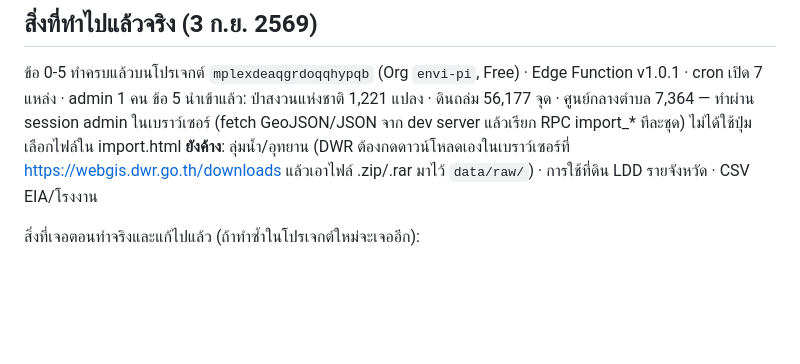
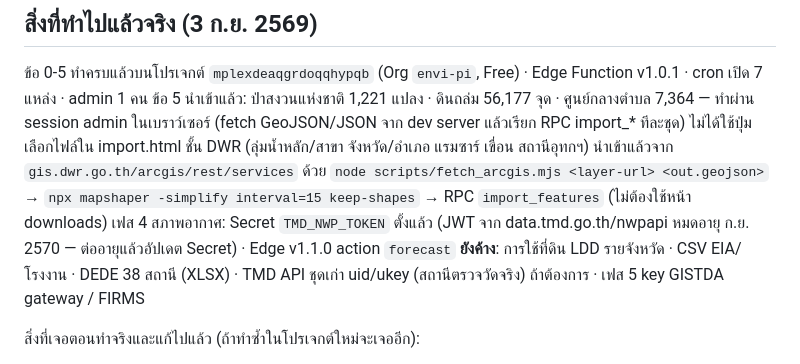
Before and after one commit to peeraponggis/envi_pi, a Markdown page: docs/ขั้นตอนติดตั้ง Supabase.md, the part around the change. Drawn GitHub-style; blank space fills up the shorter version.

```diff
--- a/docs/ขั้นตอนติดตั้ง Supabase.md
+++ b/docs/ขั้นตอนติดตั้ง Supabase.md
@@ -97,7 +97,9 @@ npx mapshaper -i reserve_forest.shp encoding=utf8 -proj wgs84 -o reserve_forest.
 
 ข้อ 0-5 ทำครบแล้วบนโปรเจกต์ `mplexdeaqgrdoqqhypqb` (Org `envi-pi`, Free) · Edge Function v1.0.1 · cron เปิด 7 แหล่ง · admin 1 คน
 ข้อ 5 นำเข้าแล้ว: ป่าสงวนแห่งชาติ 1,221 แปลง · ดินถล่ม 56,177 จุด · ศูนย์กลางตำบล 7,364 — ทำผ่าน session admin ในเบราว์เซอร์ (fetch GeoJSON/JSON จาก dev server แล้วเรียก RPC import_* ทีละชุด) ไม่ได้ใช้ปุ่มเลือกไฟล์ใน import.html
-**ยังค้าง**: ลุ่มน้ำ/อุทยาน (DWR ต้องกดดาวน์โหลดเองในเบราว์เซอร์ที่ https://webgis.dwr.go.th/downloads แล้วเอาไฟล์ .zip/.rar มาไว้ `data/raw/`) · การใช้ที่ดิน LDD รายจังหวัด · CSV EIA/โรงงาน
+ชั้น DWR (ลุ่มน้ำหลัก/สาขา จังหวัด/อำเภอ แรมซาร์ เขื่อน สถานีอุทกฯ) นำเข้าแล้วจาก `gis.dwr.go.th/arcgis/rest/services` ด้วย `node scripts/fetch_arcgis.mjs <layer-url> <out.geojson>` → `npx mapshaper -simplify interval=15 keep-shapes` → RPC `import_features` (ไม่ต้องใช้หน้า downloads)
+เฟส 4 สภาพอากาศ: Secret `TMD_NWP_TOKEN` ตั้งแล้ว (JWT จาก data.tmd.go.th/nwpapi หมดอายุ ก.ย. 2570 — ต่ออายุแล้วอัปเดต Secret) · Edge v1.1.0 action `forecast`
+**ยังค้าง**: การใช้ที่ดิน LDD รายจังหวัด · CSV EIA/โรงงาน · DEDE 38 สถานี (XLSX) · TMD API ชุดเก่า uid/ukey (สถานีตรวจวัดจริง) ถ้าต้องการ · เฟส 5 key GISTDA gateway / FIRMS
 
 สิ่งที่เจอตอนทำจริงและแก้ไปแล้ว (ถ้าทำซ้ำในโปรเจกต์ใหม่จะเจออีก):
 - ไฟล์ 3 รุ่นแรก anon ยังเรียก `purge_old_observations()` ได้ → แก้ให้ revoke จาก anon/authenticated ด้วย (ไฟล์ปัจจุบันถูกแล้ว)
```
Also changed, not shown: CLAUDE.md (+5 -2 lines), docs/แหล่งข้อมูลราชการ.md (+1 -1 lines).
